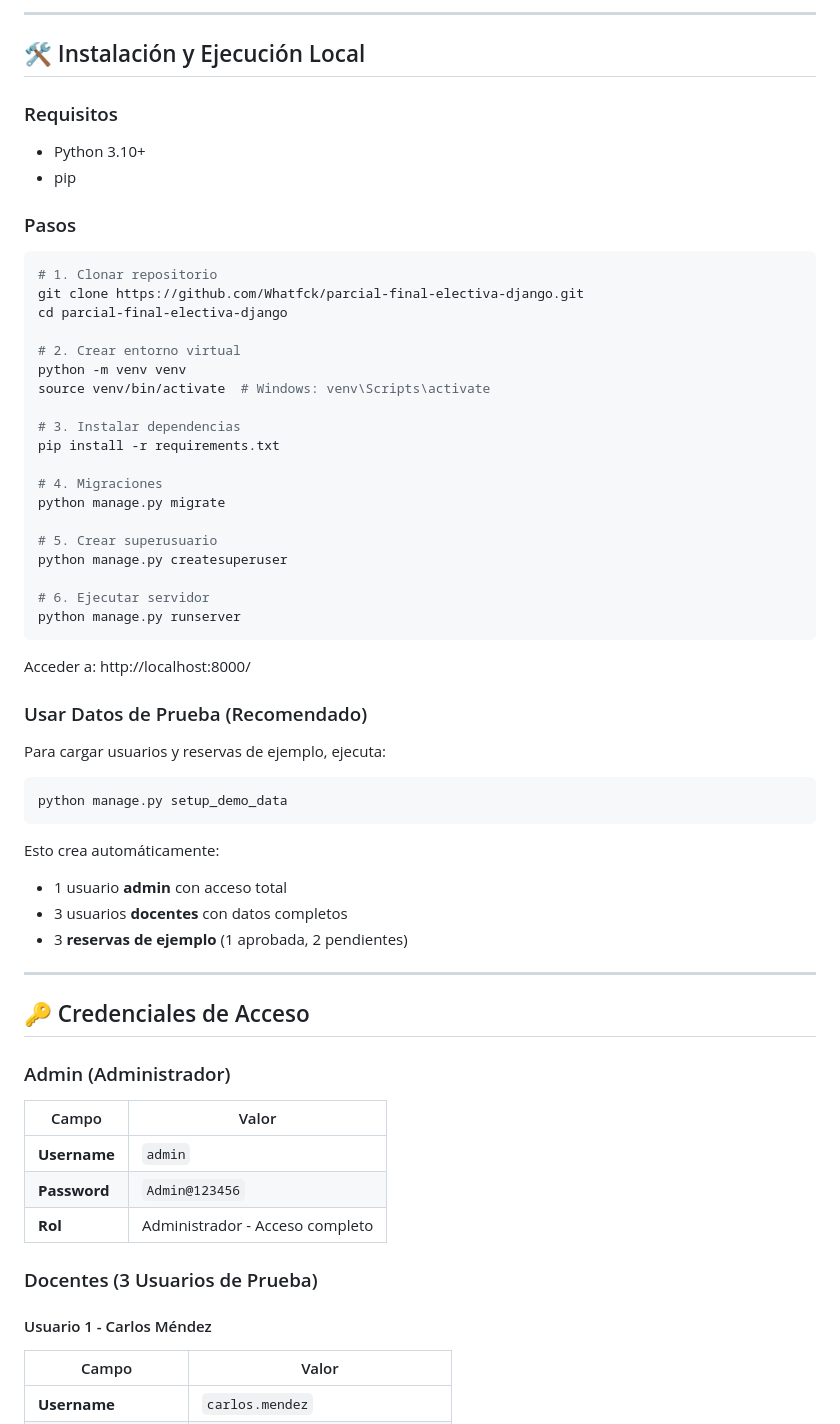
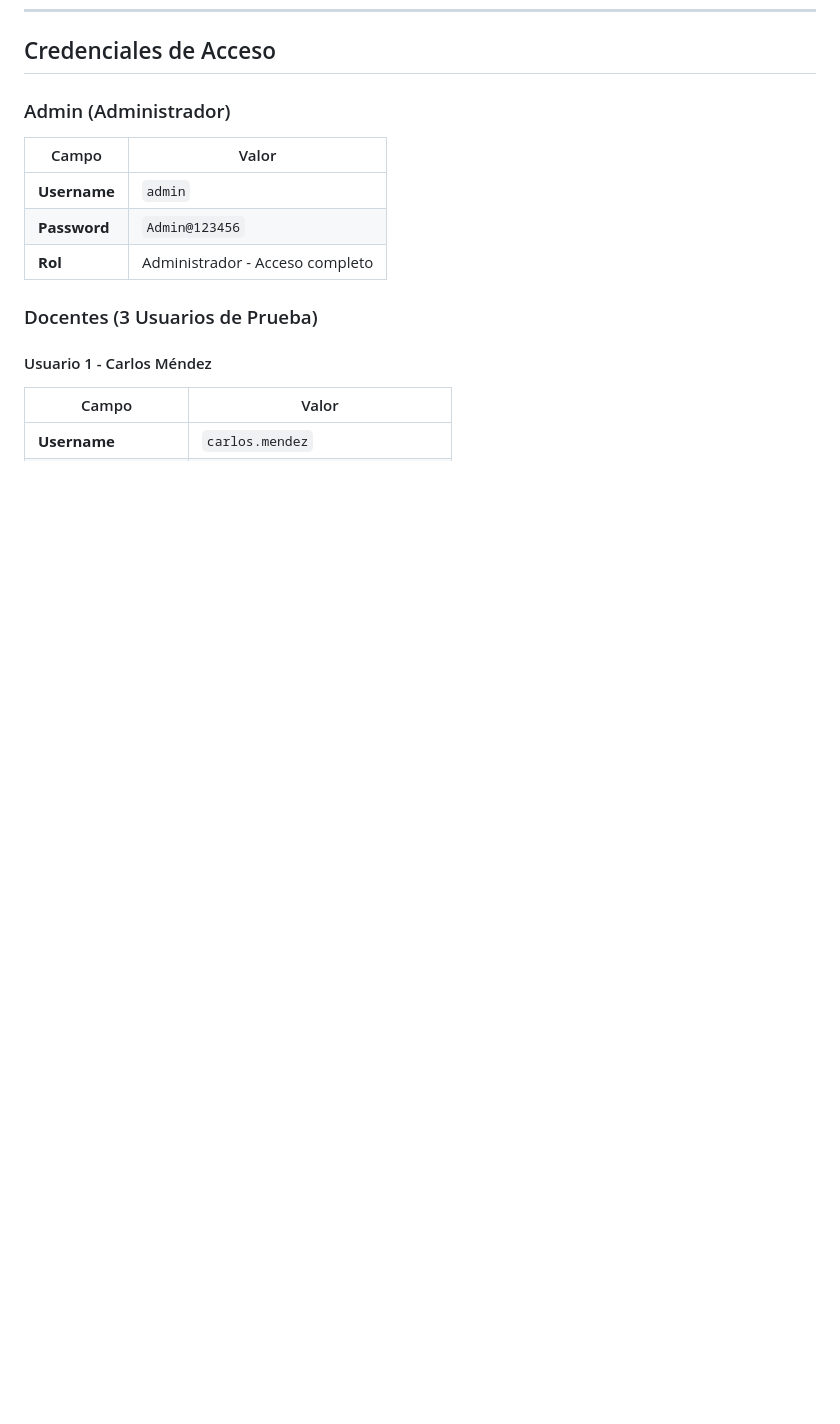
Before and after one commit to Whatfck/parcial-final-electiva-django, a Markdown page: README.md, the part around one of its changes. Drawn GitHub-style; blank space fills up the shorter version.

````diff
--- a/README.md
+++ b/README.md
@@ -133,53 +48,4 @@ parcial-final-electiva-django/
----
-
-## 🛠️ Instalación y Ejecución Local
-
-### Requisitos
-- Python 3.10+
-- pip
-
-### Pasos
-
-```bash
-# 1. Clonar repositorio
-git clone https://github.com/Whatfck/parcial-final-electiva-django.git
-cd parcial-final-electiva-django
-
-# 2. Crear entorno virtual
-python -m venv venv
-source venv/bin/activate  # Windows: venv\Scripts\activate
-
-# 3. Instalar dependencias
-pip install -r requirements.txt
-
-# 4. Migraciones
-python manage.py migrate
-
-# 5. Crear superusuario
-python manage.py createsuperuser
-
-# 6. Ejecutar servidor
-python manage.py runserver
-```
-
-Acceder a: http://localhost:8000/
-
-### Usar Datos de Prueba (Recomendado)
-
-Para cargar usuarios y reservas de ejemplo, ejecuta:
-
-```bash
-python manage.py setup_demo_data
-```
-
-Esto crea automáticamente:
-- 1 usuario **admin** con acceso total
-- 3 usuarios **docentes** con datos completos
-- 3 **reservas de ejemplo** (1 aprobada, 2 pendientes)
-
----
-
-## 🔑 Credenciales de Acceso
+## Credenciales de Acceso
 
 ### Admin (Administrador)
 | Campo | Valor |
````
Also changed, not shown: other parts of README.md (+21 -106 lines), DEBERES.md (deleted, +0 -59 lines), VERCEL.md (deleted, +0 -66 lines).
